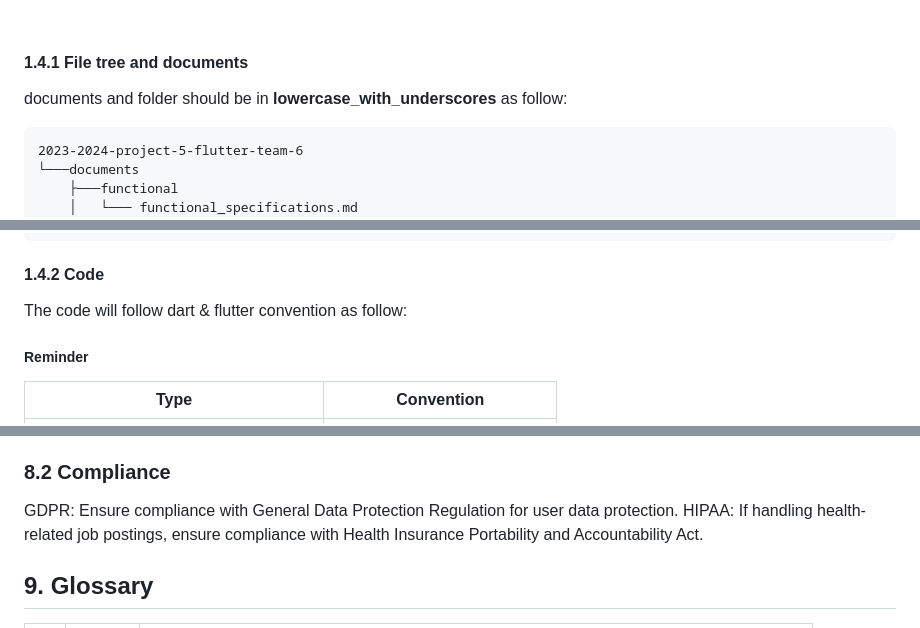
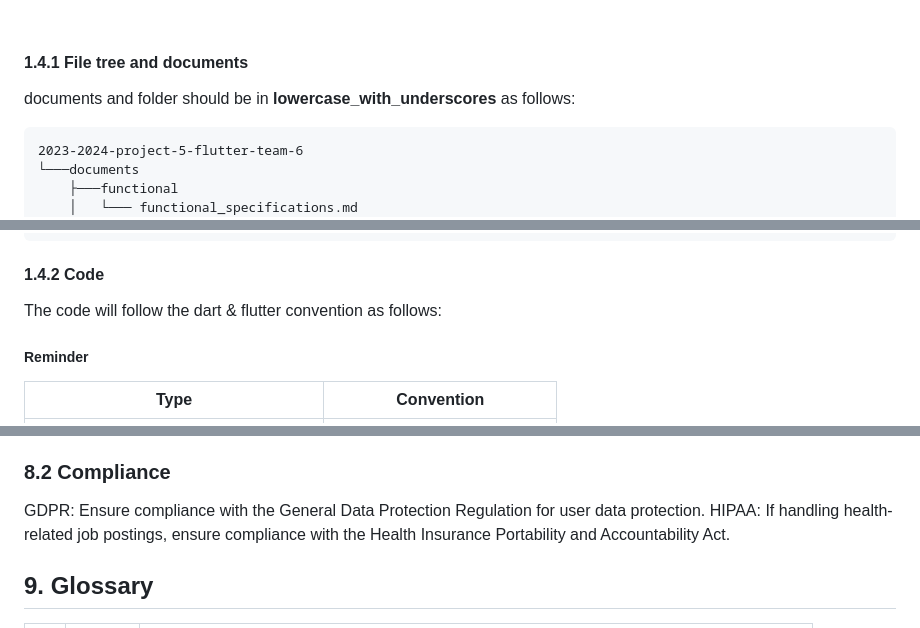
Before and after one commit to algosup/2023-2024-project-5-flutter-team-6, a Markdown page: documents/technical/technical_specifications.md, 3 parts joined by grey strips. GitHub-like rendering.

````diff
--- a/documents/technical/technical_specifications.md
+++ b/documents/technical/technical_specifications.md
@@ -105,7 +105,7 @@ This document is intended for:
 
 #### 1.4.1 File tree and documents
 
-documents and folder should be in **lowercase_with_underscores** as follow:
+documents and folder should be in **lowercase_with_underscores** as follows:
 
 ```md
 2023-2024-project-5-flutter-team-6
@@ -128,7 +128,7 @@ documents and folder should be in **lowercase_with_underscores** as follow:
 
 #### 1.4.2 Code
 
-The code will follow dart & flutter convention as follow:
+The code will follow the dart & flutter convention as follows:
 
 ##### Reminder
 
@@ -640,8 +640,8 @@ Authorization: Role-based access control (RBAC) for different user roles.
 
 ### 8.2 Compliance
 
-GDPR: Ensure compliance with General Data Protection Regulation for user data protection.
-HIPAA: If handling health-related job postings, ensure compliance with Health Insurance Portability and Accountability Act.
+GDPR: Ensure compliance with the General Data Protection Regulation for user data protection.
+HIPAA: If handling health-related job postings, ensure compliance with the Health Insurance Portability and Accountability Act.
 
 ## 9. Glossary
 
````
Also changed, not shown: other parts of documents/technical/technical_specifications.md (+30 -30 lines).
